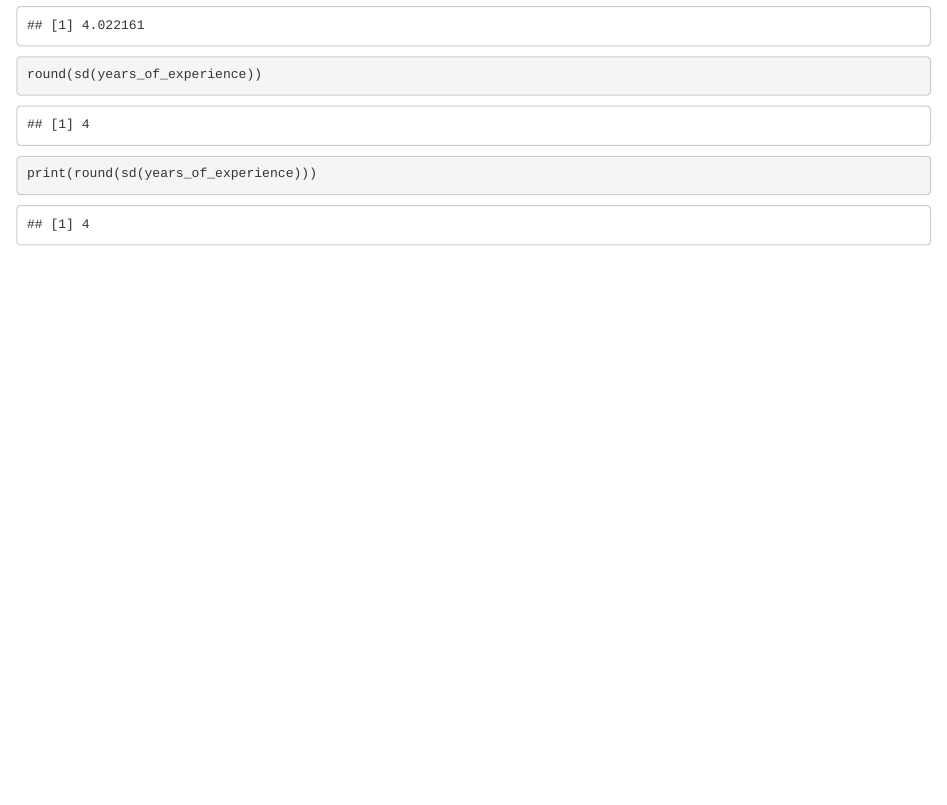
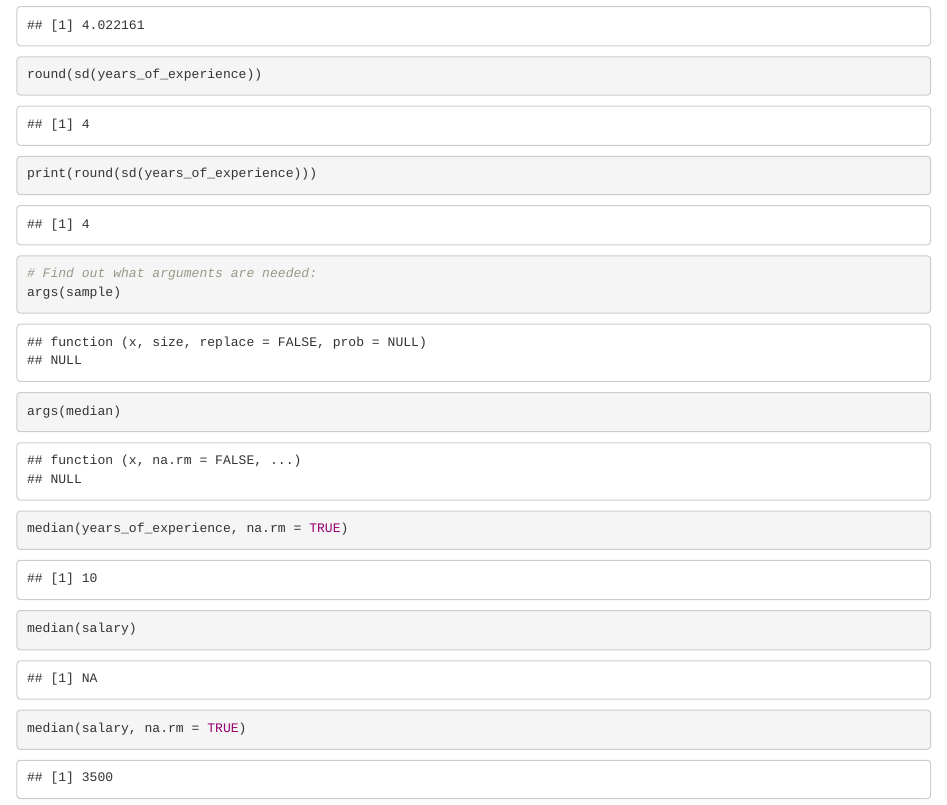
Before and after one commit to junclemente/RProgrammingForStatsDS, an R Markdown document (Section3.rmd): the page in a window 1100 px wide, from 1610 px down. Rendered offline with R 4.5, knitr and Pandoc, with nearby package versions.

Commit message:
Update Section3.rmd

````diff
--- a/Section3.rmd
+++ b/Section3.rmd
@@ -50,3 +50,14 @@ sd(years_of_experience)
 round(sd(years_of_experience))
 print(round(sd(years_of_experience)))
 ```
+
+
+```{r exercise5}
+# Find out what arguments are needed:
+args(sample)
+args(median)
+
+median(years_of_experience, na.rm = TRUE)
+median(salary)
+median(salary, na.rm = TRUE)
+```
````
